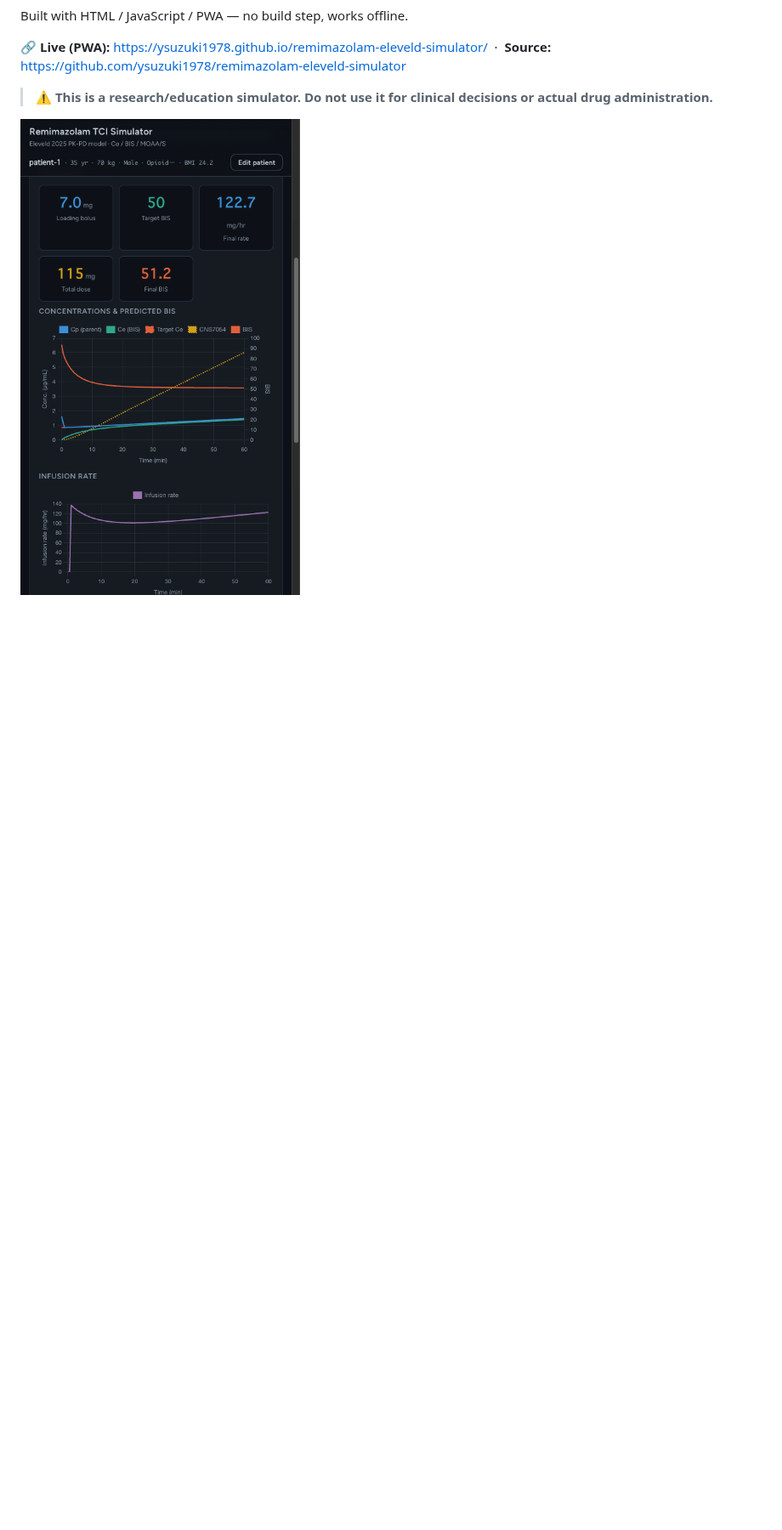
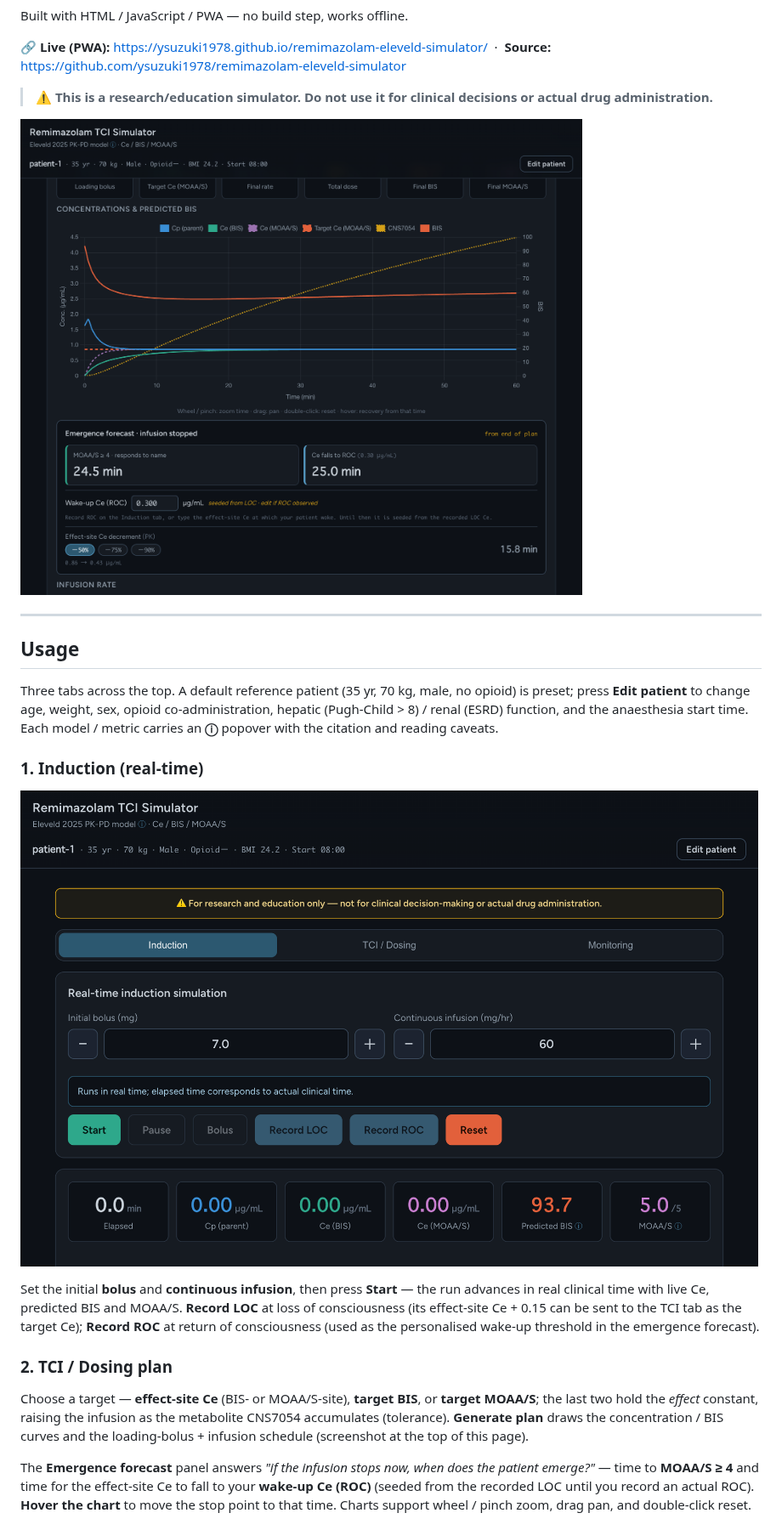
Before and after one commit to ysuzuki1978/remimazolam-eleveld-simulator, a Markdown page: README.md, the part around one of its changes. Shown at 85% size. Rendered like a GitHub page; pictures changed too: images/screenshot-induction.png (added), images/screenshot-tci.png; blank space fills up the shorter version.

Commit message:
docs(readme): add Usage guide with screenshots (induction / TCI / monitoring)
Add a step-by-step Usage section with fresh screenshots of each mode, and
refresh the hero image to show the emergence-forecast panel. Screenshots
captured at v1.12.0 (LOC-seeded ROC wake threshold visible).

Co-Authored-By: Claude Opus 4.8 <noreply@anthropic.com>

```diff
--- a/README.md
+++ b/README.md
@@ -12,4 +12,35 @@ Built with HTML / JavaScript / PWA — no build step, works offline.
 
 > ⚠️ **This is a research/education simulator. Do not use it for clinical decisions or actual drug administration.**
 
-![Screenshot of the BIS-target dosing plan](images/screenshot-tci.png)
+![TCI dosing plan with the emergence forecast panel](images/screenshot-tci.png)
+
+---
+
+## Usage
+
+Three tabs across the top. A default reference patient (35 yr, 70 kg, male, no opioid) is preset; press
+**Edit patient** to change age, weight, sex, opioid co-administration, hepatic (Pugh-Child > 8) / renal (ESRD)
+function, and the anaesthesia start time. Each model / metric carries an **ⓘ** popover with the citation and
+reading caveats.
+
+### 1. Induction (real-time)
+
+![Induction tab: bolus / infusion controls, LOC & ROC recording, live Ce / BIS / MOAA/S](images/screenshot-induction.png)
+
+Set the initial **bolus** and **continuous infusion**, then press **Start** — the run advances in real clinical
+time with live Ce, predicted BIS and MOAA/S. **Record LOC** at loss of consciousness (its effect-site Ce + 0.15
+can be sent to the TCI tab as the target Ce); **Record ROC** at return of consciousness (used as the personalised
+wake-up threshold in the emergence forecast).
+
+### 2. TCI / Dosing plan
+
+Choose a target — **effect-site Ce** (BIS- or MOAA/S-site), **target BIS**, or **target MOAA/S**; the last two
+hold the *effect* constant, raising the infusion as the metabolite CNS7054 accumulates (tolerance). **Generate
+plan** draws the concentration / BIS curves and the loading-bolus + infusion schedule (screenshot at the top of
+this page).
+
+The **Emergence forecast** panel answers *"if the infusion stops now, when does the patient emerge?"* — time to
+**MOAA/S ≥ 4** and time for the effect-site Ce to fall to your **wake-up Ce (ROC)** (seeded from the recorded LOC
+until you record an actual ROC). **Hover the chart** to move the stop point to that time. Charts support
+wheel / pinch zoom, drag pan, and double-click reset.
+
```
Also changed, not shown: other parts of README.md (+7 -0 lines), images/screenshot-monitoring.png (added).
